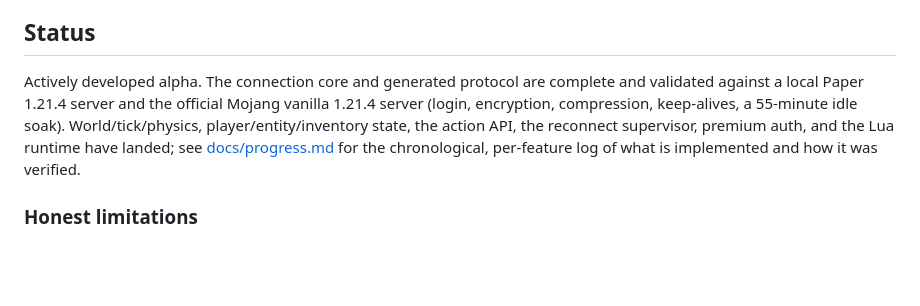
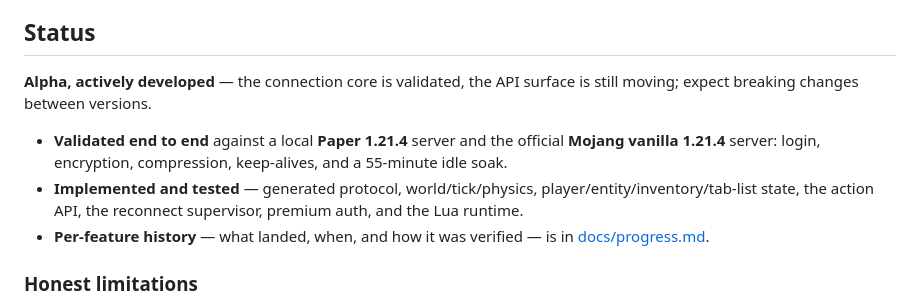
Before and after one commit to kubsoon123/Minerider, a Markdown page: README.md, the part around the change. Drawn GitHub-style; blank space fills up the shorter version.

Commit message:
docs(readme): make the Status section scannable and confidence-tiered
The Status intro was a dense run-on that re-listed the Features section
instead of conveying maturity. Rewrites it as a one-line maturity
statement plus three confidence tiers — validated end to end (real
servers) / implemented and tested / per-feature history — so a reader can
tell at a glance how much to trust each layer.

Co-Authored-By: Claude Opus 4.8 <noreply@anthropic.com>
Claude-Session: https://claude.ai/code/session_01JzUtjo9zq1MoJz4t2SDUvR

```diff
--- a/README.md
+++ b/README.md
@@ -240,13 +240,17 @@ offline test suite.
 
 ## Status
 
-Actively developed alpha. The connection core and generated protocol are
-complete and validated against a local Paper 1.21.4 server and the official
-Mojang vanilla 1.21.4 server (login, encryption, compression, keep-alives, a
-55-minute idle soak). World/tick/physics, player/entity/inventory state, the
-action API, the reconnect supervisor, premium auth, and the Lua runtime have
-landed; see [docs/progress.md](docs/progress.md) for the chronological,
-per-feature log of what is implemented and how it was verified.
+**Alpha, actively developed** — the connection core is validated, the API
+surface is still moving; expect breaking changes between versions.
+
+- **Validated end to end** against a local **Paper 1.21.4** server and the
+  official **Mojang vanilla 1.21.4** server: login, encryption, compression,
+  keep-alives, and a 55-minute idle soak.
+- **Implemented and tested** — generated protocol, world/tick/physics,
+  player/entity/inventory/tab-list state, the action API, the reconnect
+  supervisor, premium auth, and the Lua runtime.
+- **Per-feature history** — what landed, when, and how it was verified — is in
+  [docs/progress.md](docs/progress.md).
 
 ### Honest limitations
 
```
